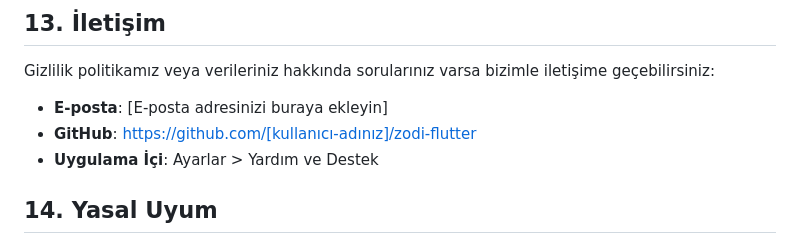
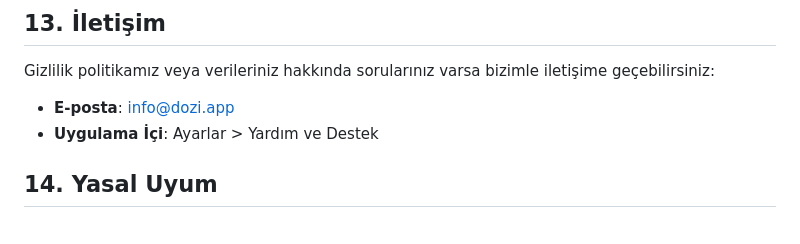
Before and after one commit to ceressa/Zodi, a Markdown page: PRIVACY_POLICY.md, the part around the change. GitHub-like rendering.

Commit message:
Update contact information in privacy policy

```diff
--- a/PRIVACY_POLICY.md
+++ b/PRIVACY_POLICY.md
@@ -119,8 +119,7 @@ Politika değişikliklerini düzenli olarak kontrol etmenizi öneririz.
 
 Gizlilik politikamız veya verileriniz hakkında sorularınız varsa bizimle iletişime geçebilirsiniz:
 
-- **E-posta**: [E-posta adresinizi buraya ekleyin]
-- **GitHub**: https://github.com/[kullanıcı-adınız]/zodi-flutter
+- **E-posta**: info@dozi.app
 - **Uygulama İçi**: Ayarlar > Yardım ve Destek
 
 ## 14. Yasal Uyum
```
